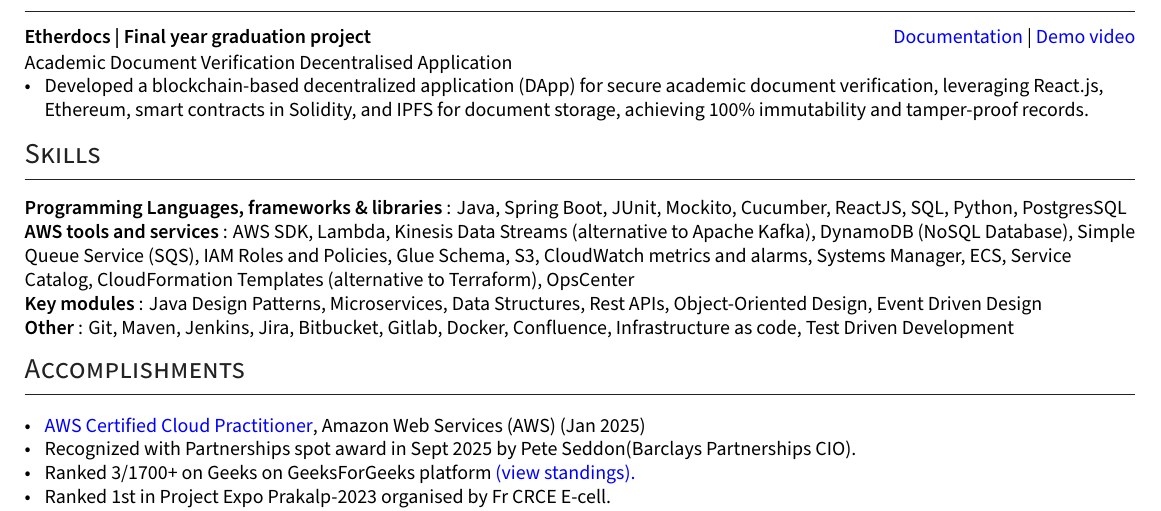
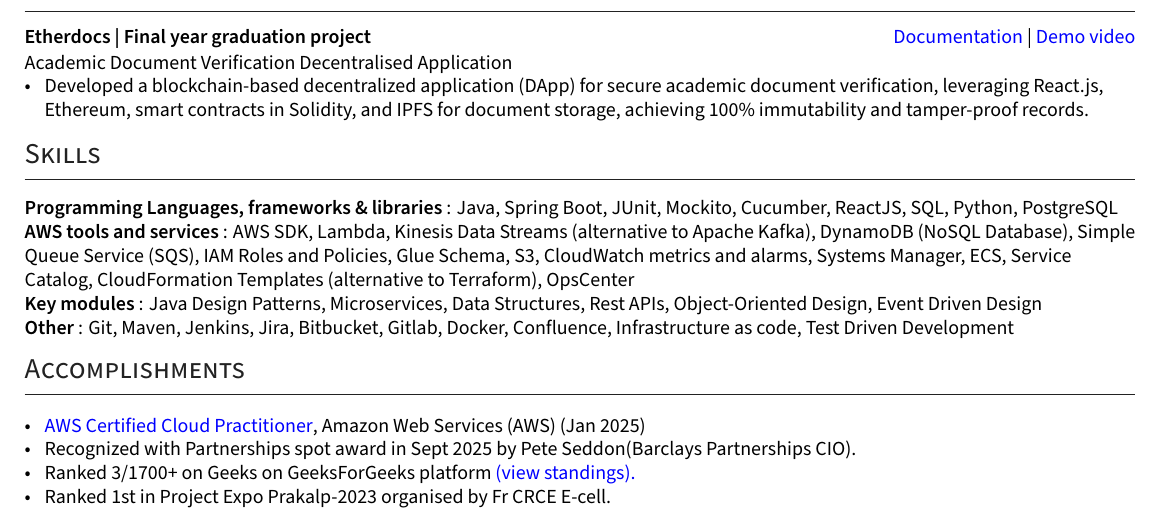
Before and after one commit to ShyrenMore/resume, a LaTeX CV (resume.tex): part of the page, cut so that both start at the same text. Compiled offline with XeLaTeX.

Commit message:
correct spelling

```diff
--- a/resume.tex
+++ b/resume.tex
@@ -258,7 +258,7 @@
 %%%%%%% --------------------------------------------------------------------------------------
 \section{Skills}
 
-\hskills{Programming Languages, frameworks \& libraries}: Java, Spring Boot, JUnit, Mockito, Cucumber, ReactJS, SQL, Python, PostgresSQL
+\hskills{Programming Languages, frameworks \& libraries}: Java, Spring Boot, JUnit, Mockito, Cucumber, ReactJS, SQL, Python, PostgreSQL
 
 \hskills{AWS tools and services}: AWS SDK, Lambda, Kinesis Data Streams (alternative to Apache Kafka), DynamoDB (NoSQL Database), Simple Queue Service (SQS), IAM Roles and Policies, Glue Schema, S3, CloudWatch metrics and alarms, Systems Manager, ECS, Service Catalog, CloudFormation Templates (alternative to Terraform), OpsCenter
 
```
